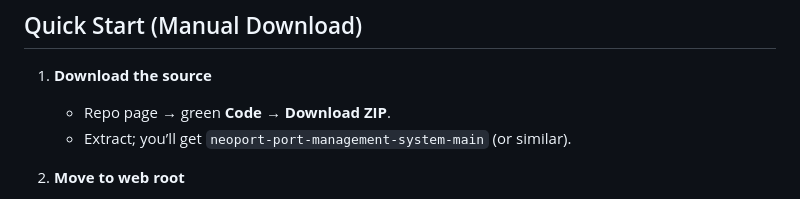
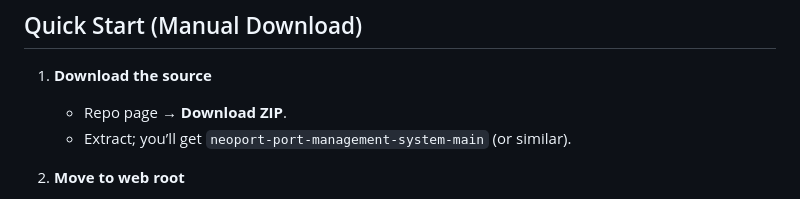
Before and after one commit to TowsifTazwar/neoport-port-management-system-, a Markdown page: README.md, the part around the change. Rendered like a GitHub page.

```diff
--- a/README.md
+++ b/README.md
@@ -136,7 +136,7 @@ NeoPort streamlines end-to-end port operations—from shipping requests and bert
 ## Quick Start (Manual Download)
 
 1. **Download the source**
-   - Repo page → green **Code** → **Download ZIP**.
+   - Repo page → **Download ZIP**.
    - Extract; you’ll get `neoport-port-management-system-main` (or similar).
 
 2. **Move to web root**
```
